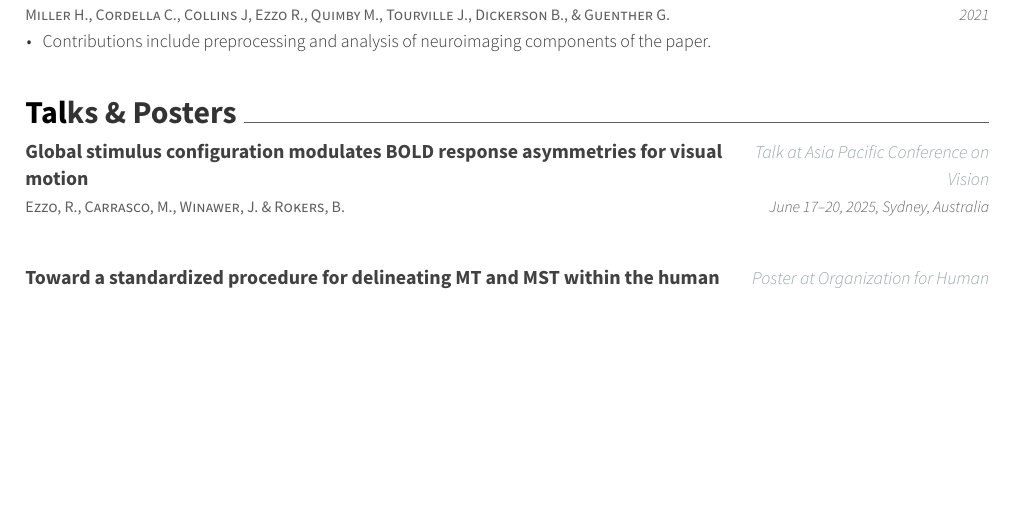
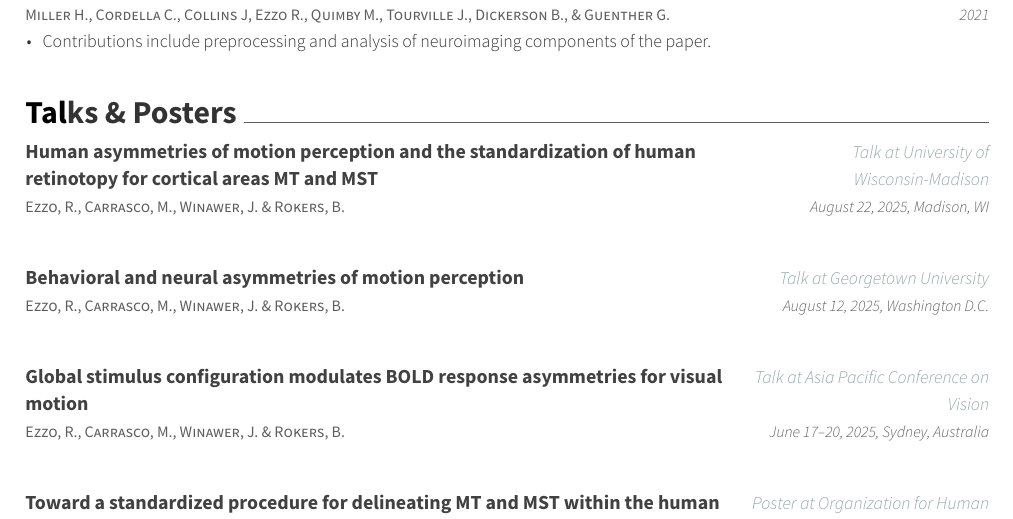
Before and after one commit to raniaezzo/CV, a LaTeX CV (Rania_Ezzo_CV.tex, which reads resume/talksandposters.tex): part of page 3 of 4, cut so that both start at the same text, the shorter picture padded with empty space. Compiled offline with XeLaTeX.

Commit message:
Update talksandposters.tex

```diff
--- a/resume/talksandposters.tex
+++ b/resume/talksandposters.tex
@@ -1,5 +1,19 @@
 \cvsection{Talks \& Posters}
 \begin{cventries}
+  \cventry
+    {Ezzo, R., Carrasco, M., Winawer, J. \& Rokers, B.}
+    {Human asymmetries of motion perception and the standardization of human retinotopy for cortical areas MT and MST}
+    {Talk at University of Wisconsin-Madison}
+    {August 22, 2025, Madison, WI}
+    {}
+
+  \cventry
+    {Ezzo, R., Carrasco, M., Winawer, J. \& Rokers, B.}
+    {Behavioral and neural asymmetries of motion perception}
+    {Talk at Georgetown University}
+    {August 12, 2025, Washington D.C.}
+    {}
+
   \cventry
     {Ezzo, R., Carrasco, M., Winawer, J. \& Rokers, B.}
     {Global stimulus configuration modulates BOLD response asymmetries for visual motion}
```
